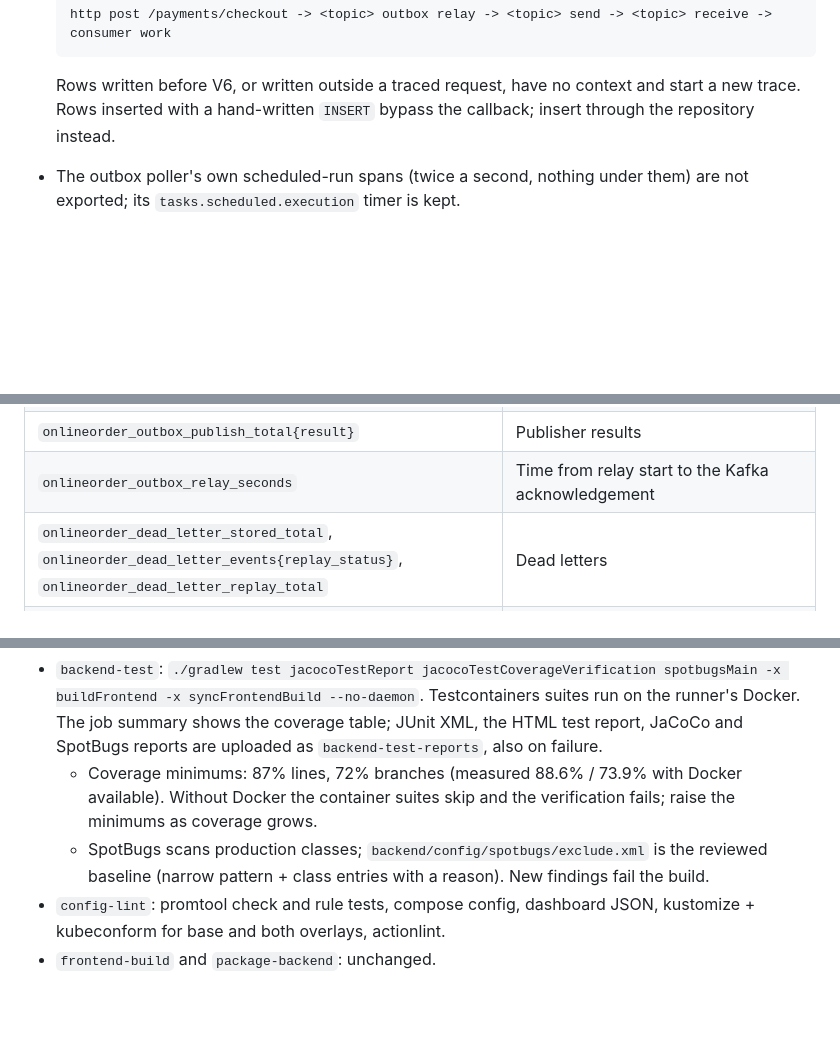
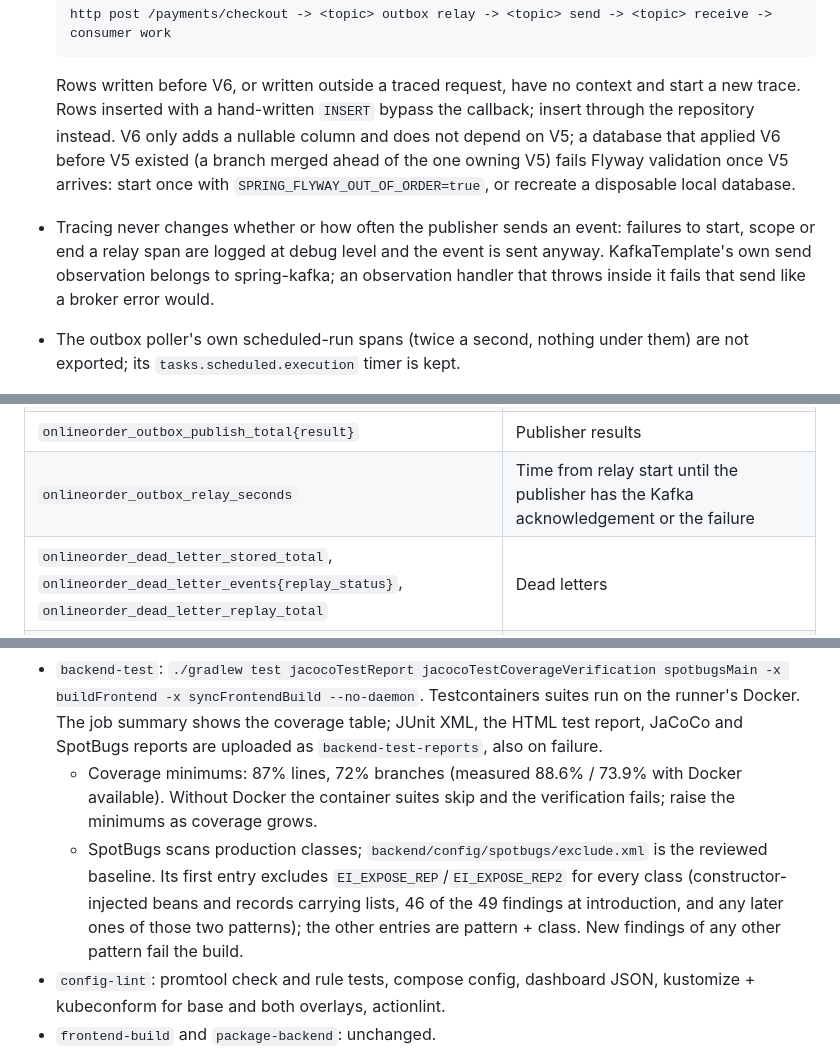
Before and after one commit to luc1ferxx/Luc1fersFoodBank, a Markdown page: docs/operations.md, 3 parts joined by grey strips. Rendered like a GitHub page; blank space fills up the shorter version.

````diff
--- a/docs/operations.md
+++ b/docs/operations.md
@@ -35,7 +35,13 @@ outgoing Kafka records.
   ```
 
   Rows written before V6, or written outside a traced request, have no context and start a new trace. Rows inserted
-  with a hand-written `INSERT` bypass the callback; insert through the repository instead.
+  with a hand-written `INSERT` bypass the callback; insert through the repository instead. V6 only adds a nullable
+  column and does not depend on V5; a database that applied V6 before V5 existed (a branch merged ahead of the one
+  owning V5) fails Flyway validation once V5 arrives: start once with `SPRING_FLYWAY_OUT_OF_ORDER=true`, or recreate
+  a disposable local database.
+- Tracing never changes whether or how often the publisher sends an event: failures to start, scope or end a relay
+  span are logged at debug level and the event is sent anyway. KafkaTemplate's own send observation belongs to
+  spring-kafka; an observation handler that throws inside it fails that send like a broker error would.
 - The outbox poller's own scheduled-run spans (twice a second, nothing under them) are not exported; its
   `tasks.scheduled.execution` timer is kept.
 - Relay spans carry `outbox.event_id`, `outbox.aggregate_type` and `outbox.aggregate_id`, so Tempo can find the trace
@@ -71,7 +82,7 @@ Application metrics on top of Spring Boot's (HTTP, Hikari, Tomcat, JVM, Kafka cl
 | `onlineorder_outbox_oldest_pending_age_seconds` | Age of the oldest PENDING/PROCESSING outbox event, 0 when none. One index entry of the V3 partial index per scrape |
 | `onlineorder_outbox_backlog`, `onlineorder_outbox_events{status}`, `onlineorder_outbox_failed` | Outbox rows by status |
 | `onlineorder_outbox_publish_total{result}` | Publisher results |
-| `onlineorder_outbox_relay_seconds` | Time from relay start to the Kafka acknowledgement |
+| `onlineorder_outbox_relay_seconds` | Time from relay start until the publisher has the Kafka acknowledgement or the failure |
 | `onlineorder_dead_letter_stored_total`, `onlineorder_dead_letter_events{replay_status}`, `onlineorder_dead_letter_replay_total` | Dead letters |
 | `onlineorder_checkout_requests_total{result}` | Checkout results |
 
@@ -249,8 +264,10 @@ docker run --rm -v /tmp:/m:ro ghcr.io/yannh/kubeconform:v0.7.0 -strict -summary
   `backend-test-reports`, also on failure.
   - Coverage minimums: 87% lines, 72% branches (measured 88.6% / 73.9% with Docker available). Without Docker the
     container suites skip and the verification fails; raise the minimums as coverage grows.
-  - SpotBugs scans production classes; `backend/config/spotbugs/exclude.xml` is the reviewed baseline (narrow
-    pattern + class entries with a reason). New findings fail the build.
+  - SpotBugs scans production classes; `backend/config/spotbugs/exclude.xml` is the reviewed baseline. Its first entry
+    excludes `EI_EXPOSE_REP`/`EI_EXPOSE_REP2` for every class (constructor-injected beans and records carrying
+    lists, 46 of the 49 findings at introduction, and any later ones of those two patterns); the other entries are
+    pattern + class. New findings of any other pattern fail the build.
 - `config-lint`: promtool check and rule tests, compose config, dashboard JSON, kustomize + kubeconform for base and
   both overlays, actionlint.
 - `frontend-build` and `package-backend`: unchanged.
````
Also changed, not shown: other parts of docs/operations.md (+27 -14 lines), AGENTS.md (+3 -3 lines).
